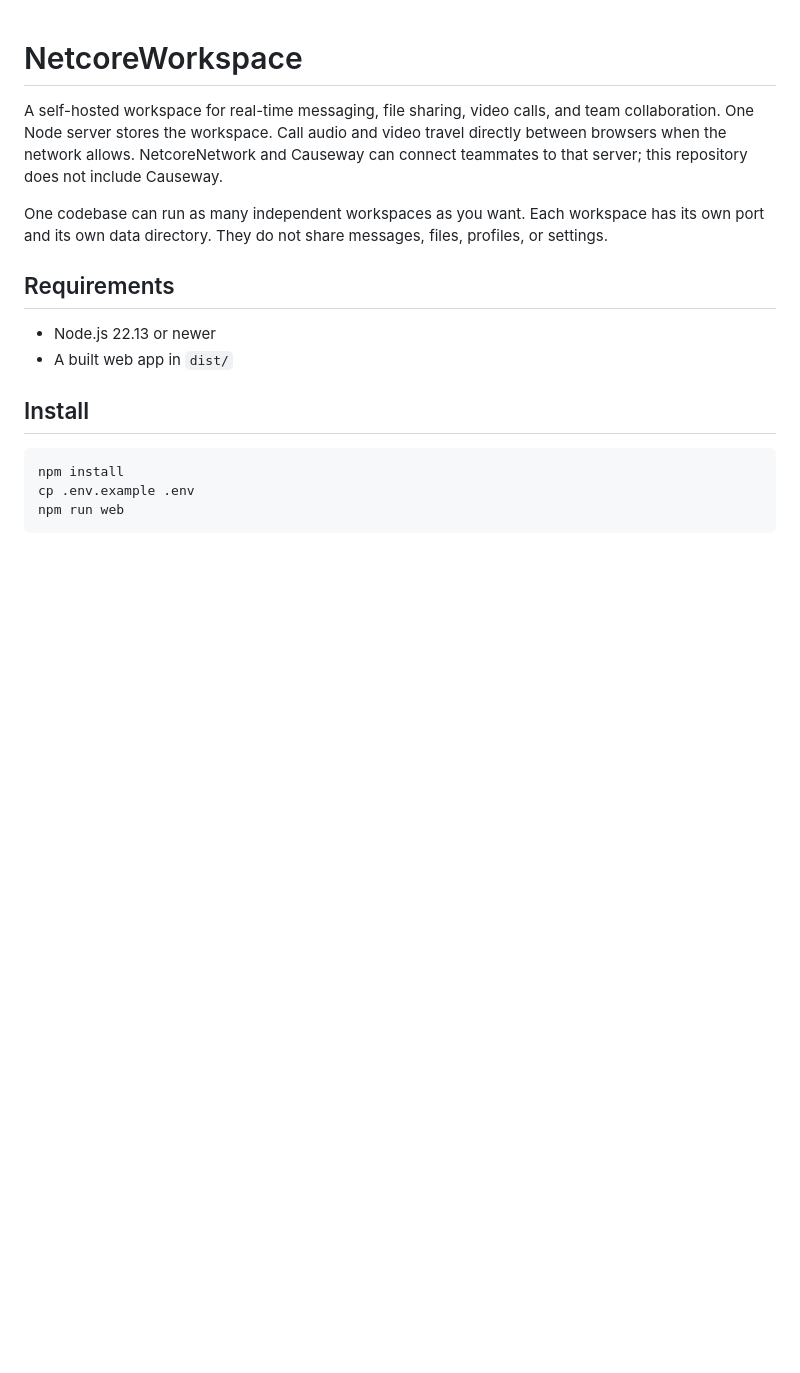
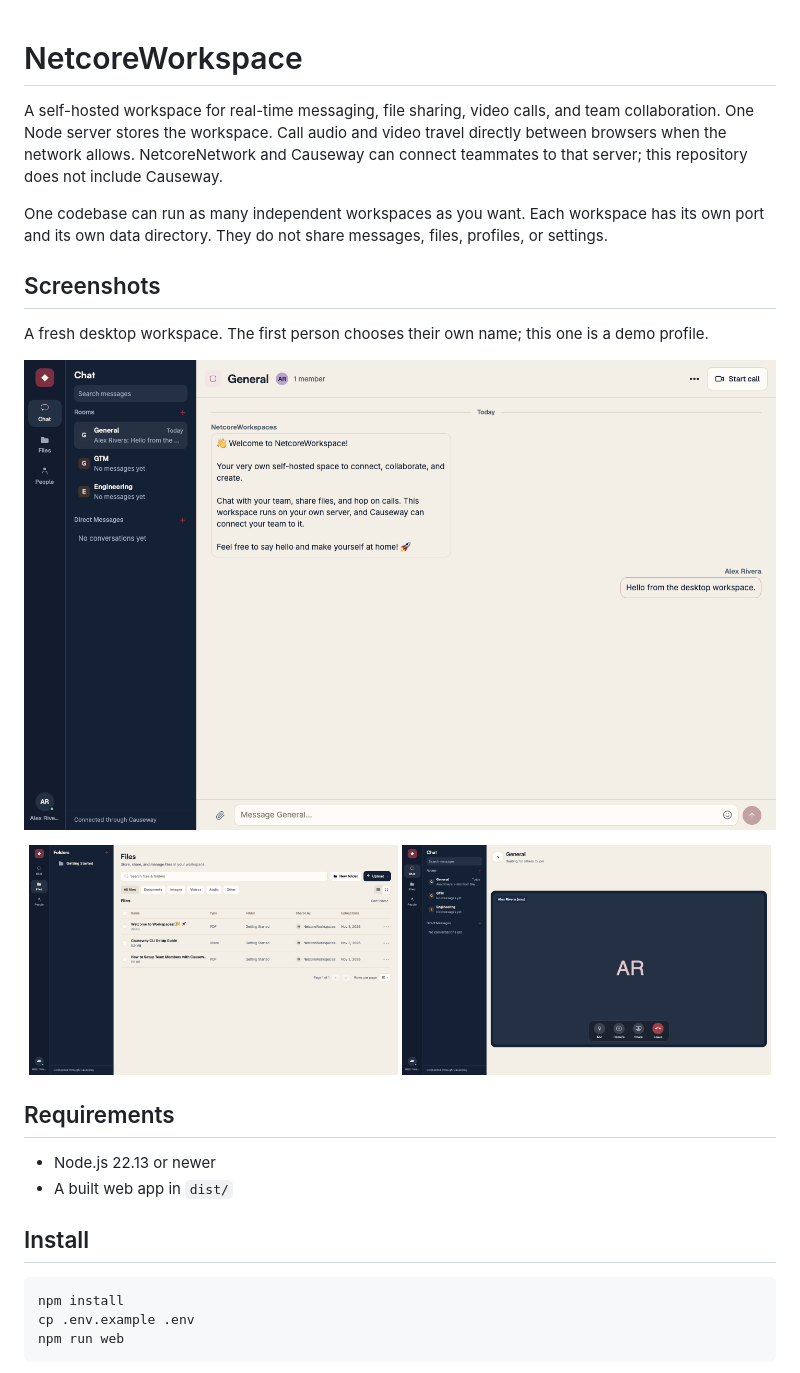
Before and after one commit to ankitanetcore/NetcoreWorkspace, a Markdown page: README.md, the part around the change. Drawn GitHub-style; pictures changed too: docs/screenshots/call.png (added), docs/screenshots/chat.png (added), docs/screenshots/files.png (added); blank space fills up the shorter version.

Commit message:
Show the desktop workspace in the README so the public repo is easier to scan.
Co-authored-by: Cursor <cursoragent@cursor.com>

```diff
--- a/README.md
+++ b/README.md
@@ -3,6 +3,19 @@
 A self-hosted workspace for real-time messaging, file sharing, video calls, and team collaboration. One Node server stores the workspace. Call audio and video travel directly between browsers when the network allows. NetcoreNetwork and Causeway can connect teammates to that server; this repository does not include Causeway.
 
 One codebase can run as many independent workspaces as you want. Each workspace has its own port and its own data directory. They do not share messages, files, profiles, or settings.
+
+## Screenshots
+
+A fresh desktop workspace. The first person chooses their own name; this one is a demo profile.
+
+<p align="center">
+  <img src="docs/screenshots/chat.png" alt="Desktop chat with rooms in the sidebar, a welcome message, and a sent message" width="100%">
+</p>
+
+<p align="center">
+  <img src="docs/screenshots/files.png" alt="Files library listing the Getting Started documents" width="49%">
+  <img src="docs/screenshots/call.png" alt="Video call in a room, waiting for others to join" width="49%">
+</p>
 
 ## Requirements
 
```
